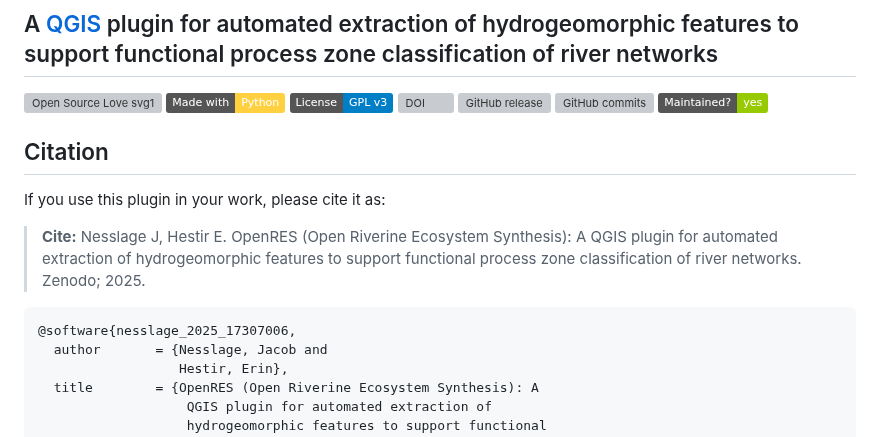
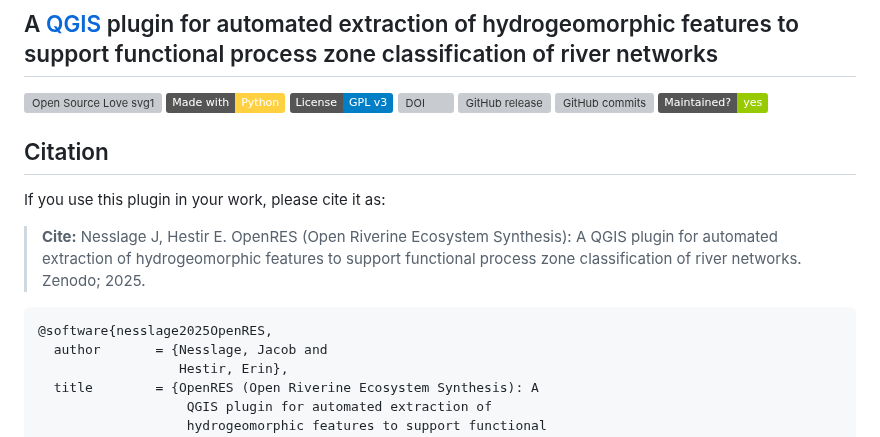
Before and after one commit to jollygoodjacob/OpenRES, a Markdown page: README.md, the part around one of its changes. GitHub-like rendering; badges without logos; grey boxes are pictures that could not be loaded.

````diff
--- a/README.md
+++ b/README.md
@@ -17,7 +17,7 @@ If you use this plugin in your work, please cite it as:
 
 
 ```bibtex
-@software{nesslage_2025_17307006,
+@software{nesslage2025OpenRES,
   author       = {Nesslage, Jacob and
                   Hestir, Erin},
   title        = {OpenRES (Open Riverine Ecosystem Synthesis): A
````
Also changed, not shown: other parts of README.md (+2 -2 lines).
